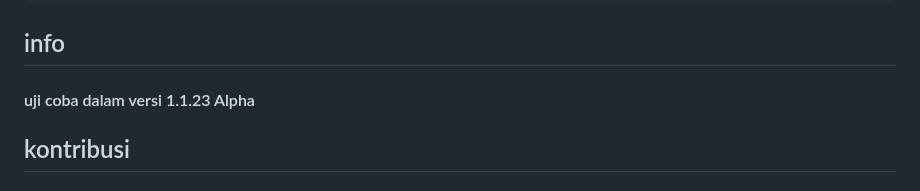
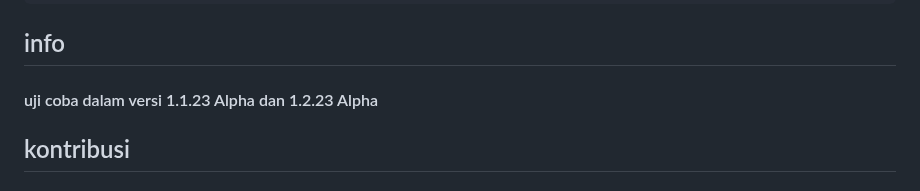
Before and after one commit to nelsenpro/frame, a Markdown page: README.md, the part around the change. GitHub-like rendering.

```diff
--- a/README.md
+++ b/README.md
@@ -175,7 +175,7 @@ graph TD;
 
 <!-- Text -->
 ## info
-#### uji coba dalam versi 1.1.23 Alpha
+#### uji coba dalam versi 1.1.23 Alpha dan 1.2.23 Alpha
 ## kontribusi
 <!-- Text -->
 ### tentu saja ini bebas dikembangkan
```
